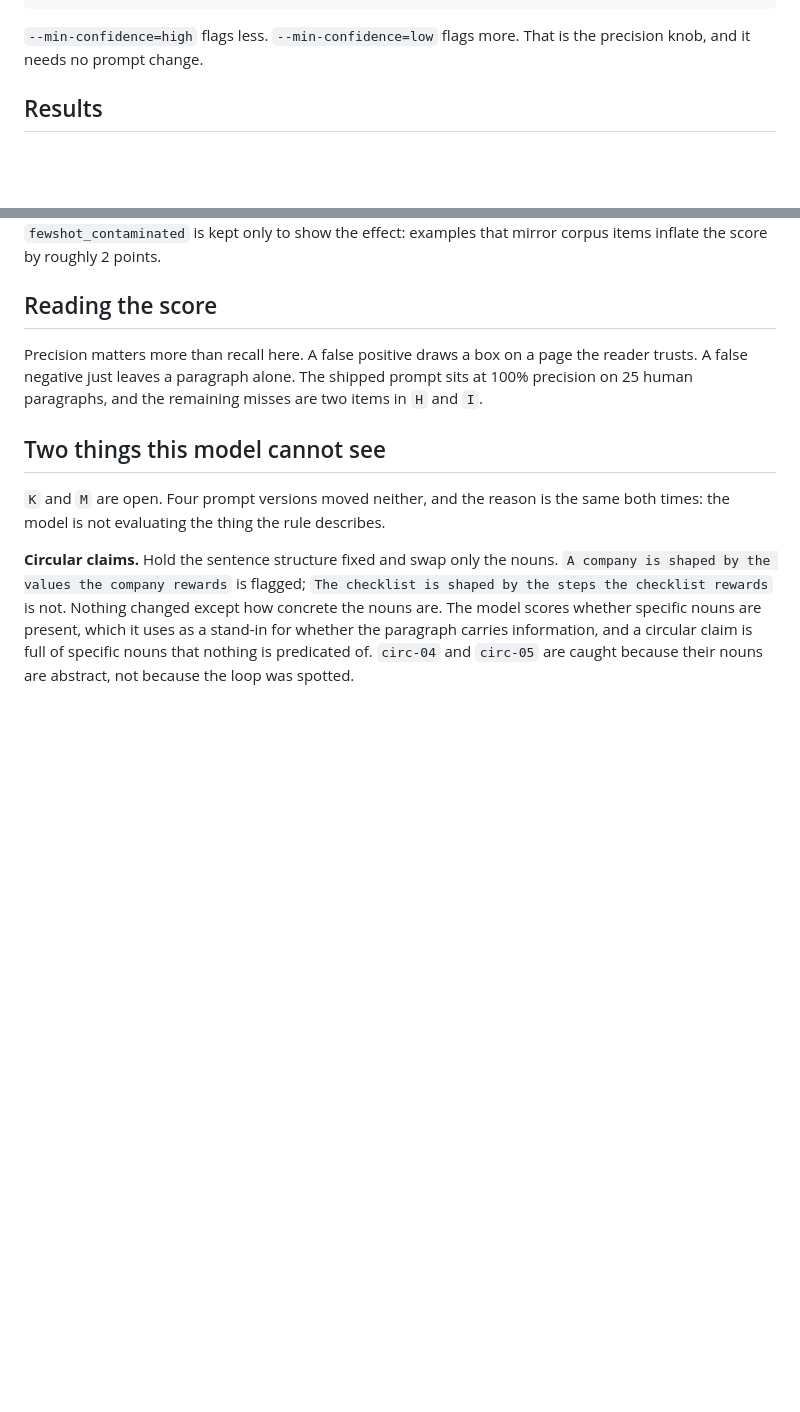
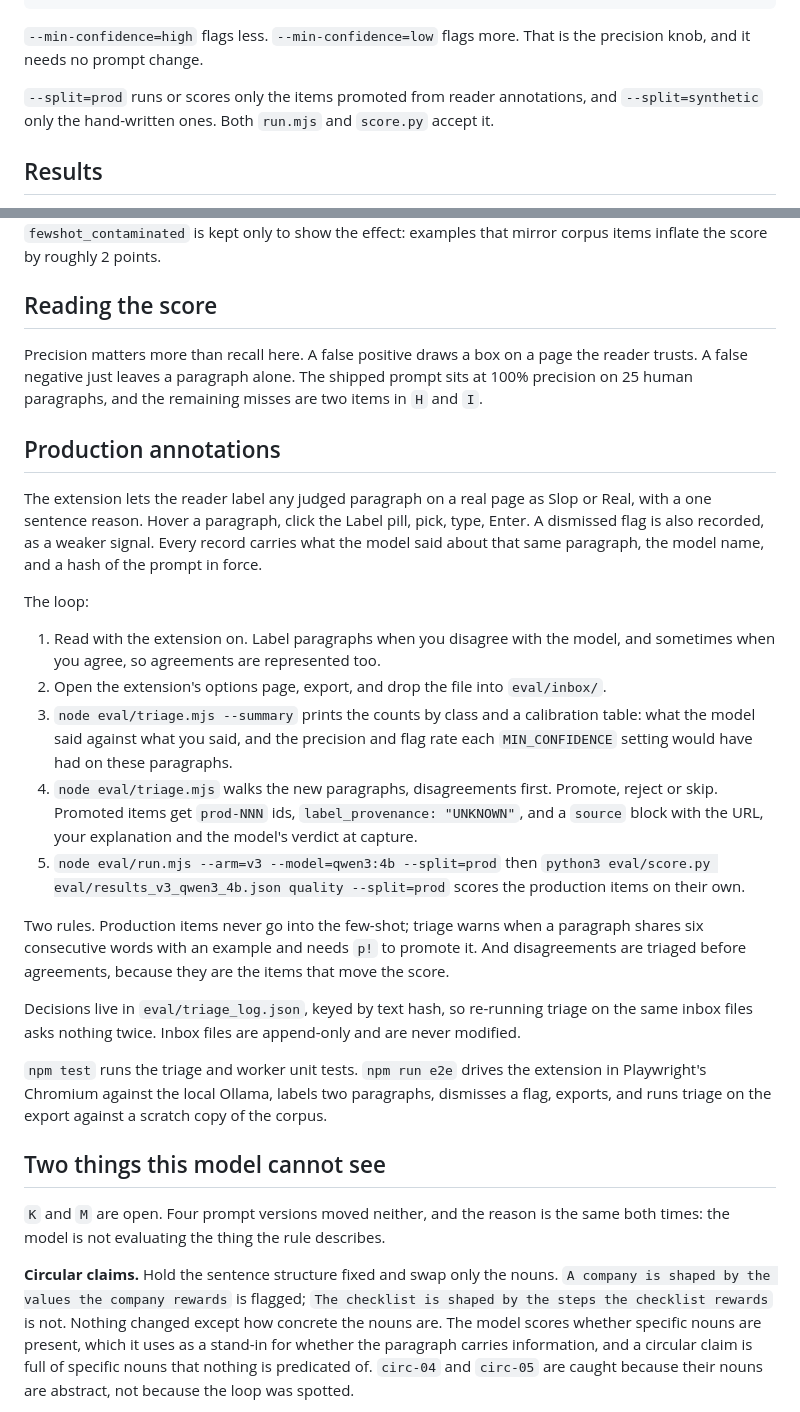
Before and after one commit to edward-sia/ai-slop, a Markdown page: eval/README.md, 2 parts joined by grey strips. Rendered like a GitHub page; blank space fills up the shorter version.

Commit message:
README: document the annotation loop, triage, and the production split
Co-Authored-By: Claude Fable 5.1 <noreply@anthropic.com>

```diff
--- a/eval/README.md
+++ b/eval/README.md
@@ -26,6 +26,9 @@ python3 eval/compare.py eval/results_shipped_qwen3_4b.json eval/results_mine_qwe
 
 `--min-confidence=high` flags less. `--min-confidence=low` flags more. That is the
 precision knob, and it needs no prompt change.
+
+`--split=prod` runs or scores only the items promoted from reader annotations, and
+`--split=synthetic` only the hand-written ones. Both `run.mjs` and `score.py` accept it.
 
 ## Results
 
@@ -117,6 +120,40 @@ Precision matters more than recall here. A false positive draws a box on a page
 trusts. A false negative just leaves a paragraph alone. The shipped prompt sits at 100%
 precision on 25 human paragraphs, and the remaining misses are two items in `H` and `I`.
 
+## Production annotations
+
+The extension lets the reader label any judged paragraph on a real page as Slop or Real,
+with a one sentence reason. Hover a paragraph, click the Label pill, pick, type, Enter. A
+dismissed flag is also recorded, as a weaker signal. Every record carries what the model
+said about that same paragraph, the model name, and a hash of the prompt in force.
+
+The loop:
+
+1. Read with the extension on. Label paragraphs when you disagree with the model, and
+   sometimes when you agree, so agreements are represented too.
+2. Open the extension's options page, export, and drop the file into `eval/inbox/`.
+3. `node eval/triage.mjs --summary` prints the counts by class and a calibration table:
+   what the model said against what you said, and the precision and flag rate each
+   `MIN_CONFIDENCE` setting would have had on these paragraphs.
+4. `node eval/triage.mjs` walks the new paragraphs, disagreements first. Promote, reject or
+   skip. Promoted items get `prod-NNN` ids, `label_provenance: "UNKNOWN"`, and a `source`
+   block with the URL, your explanation and the model's verdict at capture.
+5. `node eval/run.mjs --arm=v3 --model=qwen3:4b --split=prod` then
+   `python3 eval/score.py eval/results_v3_qwen3_4b.json quality --split=prod` scores the
+   production items on their own.
+
+Two rules. Production items never go into the few-shot; triage warns when a paragraph
+shares six consecutive words with an example and needs `p!` to promote it. And
+disagreements are triaged before agreements, because they are the items that move the
+score.
+
+Decisions live in `eval/triage_log.json`, keyed by text hash, so re-running triage on the
+same inbox files asks nothing twice. Inbox files are append-only and are never modified.
+
+`npm test` runs the triage and worker unit tests. `npm run e2e` drives the extension in
+Playwright's Chromium against the local Ollama, labels two paragraphs, dismisses a flag,
+exports, and runs triage on the export against a scratch copy of the corpus.
+
 ## Two things this model cannot see
 
 `K` and `M` are open. Four prompt versions moved neither, and the reason is the same both
```
